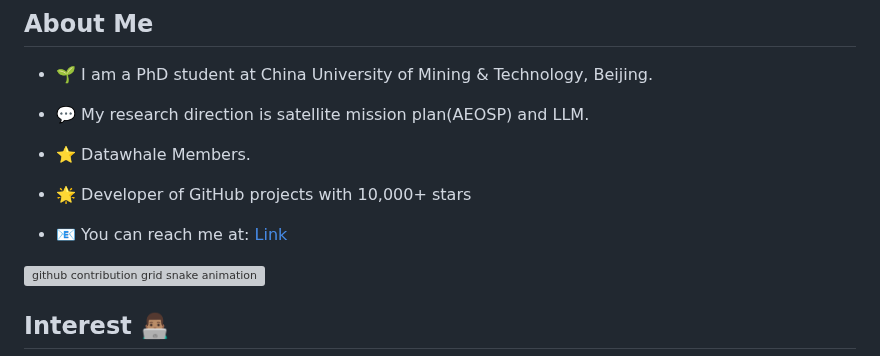
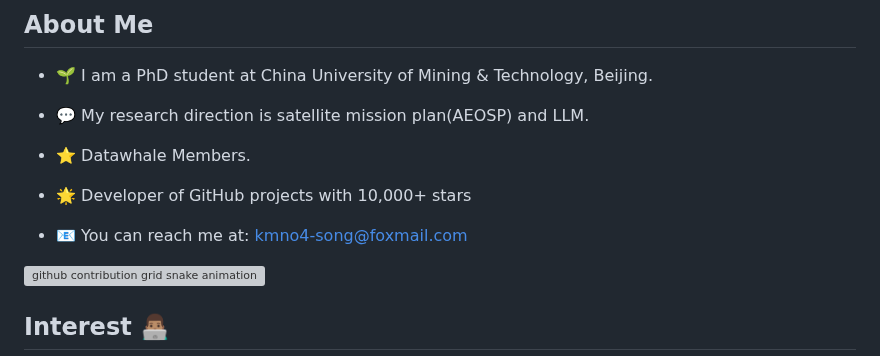
Before and after one commit to KMnO4-zx/KMnO4-zx, a Markdown page: README.md, the part around the change. Rendered like a GitHub page; grey boxes are pictures that could not be loaded.

```diff
--- a/README.md
+++ b/README.md
@@ -13,7 +13,7 @@ My ![Visitor Count](https://profile-counter.glitch.me/KMnO4-zx/count.svg) Visito
 
 - 🌟 Developer of GitHub projects with 10,000+ stars
 
-- 📧 You can reach me at: [Link](kmno4-song@foxmail.com)
+- 📧 You can reach me at: kmno4-song@foxmail.com
 
 <picture>
   <source media="(prefers-color-scheme: dark)" srcset="https://raw.githubusercontent.com/KMnO4-zx/KMnO4-zx/output/github-contribution-grid-snake-dark.svg">
```
